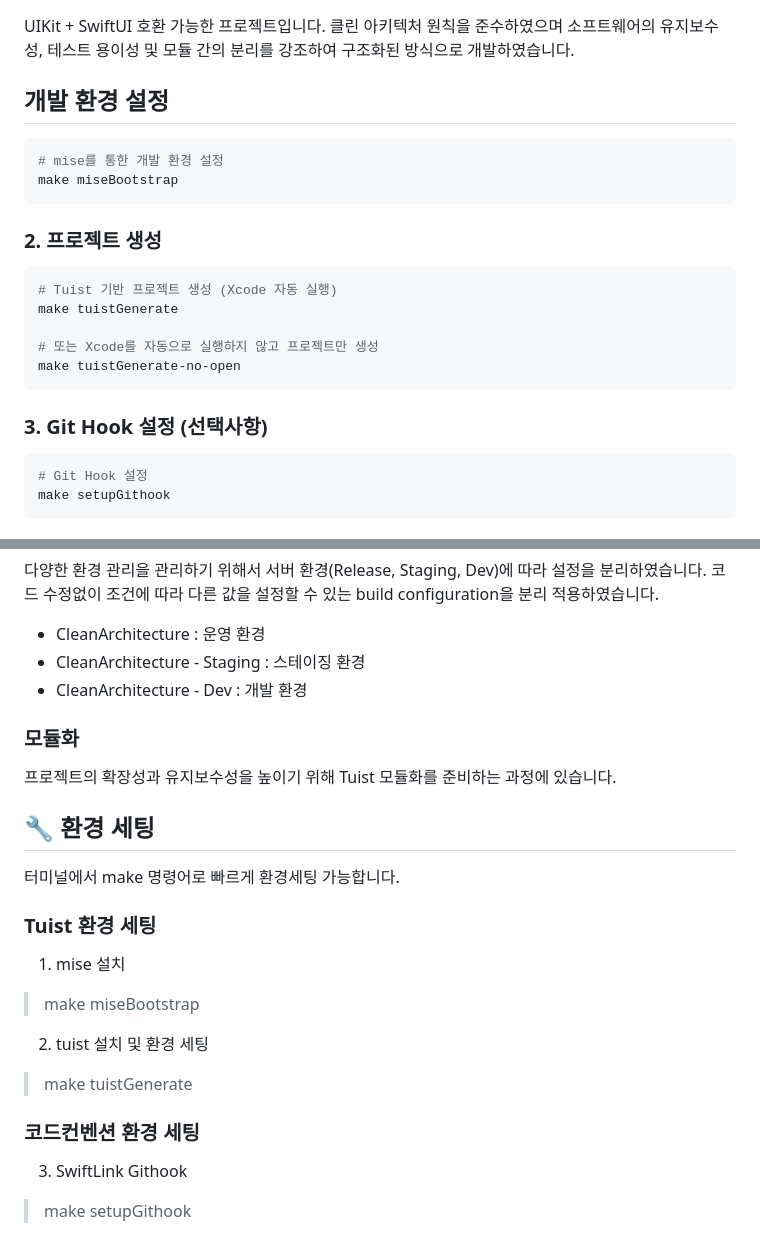
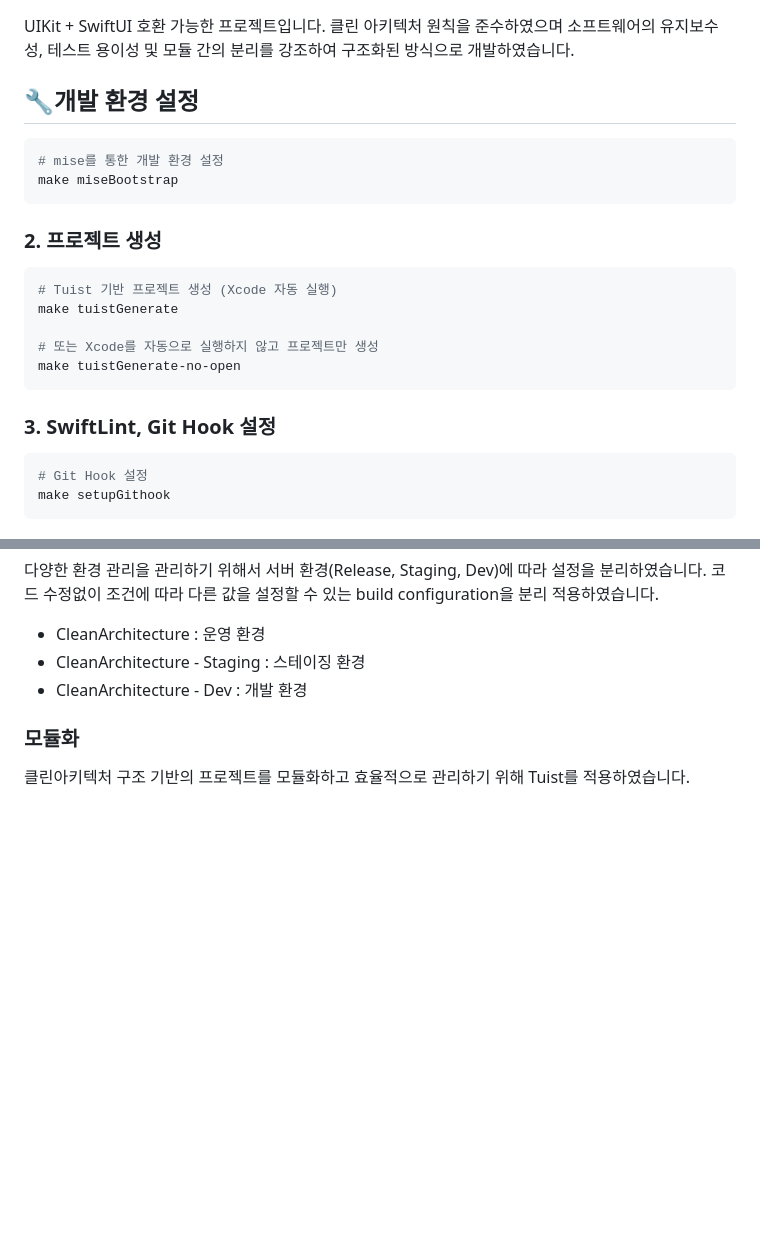
Before and after one commit to lckdevelop/CleanArchitecture-ios, a Markdown page: README.md, 2 parts joined by grey strips. Drawn GitHub-style; blank space fills up the shorter version.

Commit message:
run project

````diff
--- a/README.md
+++ b/README.md
@@ -2,7 +2,7 @@
 UIKit + SwiftUI 호환 가능한 프로젝트입니다.
 클린 아키텍처 원칙을 준수하였으며 소프트웨어의 유지보수성, 테스트 용이성 및 모듈 간의 분리를 강조하여 구조화된 방식으로 개발하였습니다.
 
-## 개발 환경 설정
+## 🔧개발 환경 설정
 ```bash
 # mise를 통한 개발 환경 설정
 make miseBootstrap
@@ -17,7 +17,7 @@ make tuistGenerate
 make tuistGenerate-no-open
 ```
 
-### 3. Git Hook 설정 (선택사항)
+### 3. SwiftLint, Git Hook 설정
 ```bash
 # Git Hook 설정
 make setupGithook
@@ -279,20 +279,4 @@ SwiftUI는 주로 **UI 컴포넌트**와 **레이아웃 관리**에 집중하는
 - CleanArchitecture - Dev : 개발 환경
 
 ### 모듈화
-프로젝트의 확장성과 유지보수성을 높이기 위해 Tuist 모듈화를 준비하는 과정에 있습니다.
-
-
-
-## 🔧 환경 세팅
-터미널에서 make 명령어로 빠르게 환경세팅 가능합니다.
-
-### Tuist 환경 세팅
-1. mise 설치
-> make miseBootstrap
-
-2. tuist 설치 및 환경 세팅
-> make tuistGenerate
-
-### 코드컨벤션 환경 세팅
-3. SwiftLink Githook
-> make setupGithook
+클린아키텍처 구조 기반의 프로젝트를 모듈화하고 효율적으로 관리하기 위해 Tuist를 적용하였습니다.
````
